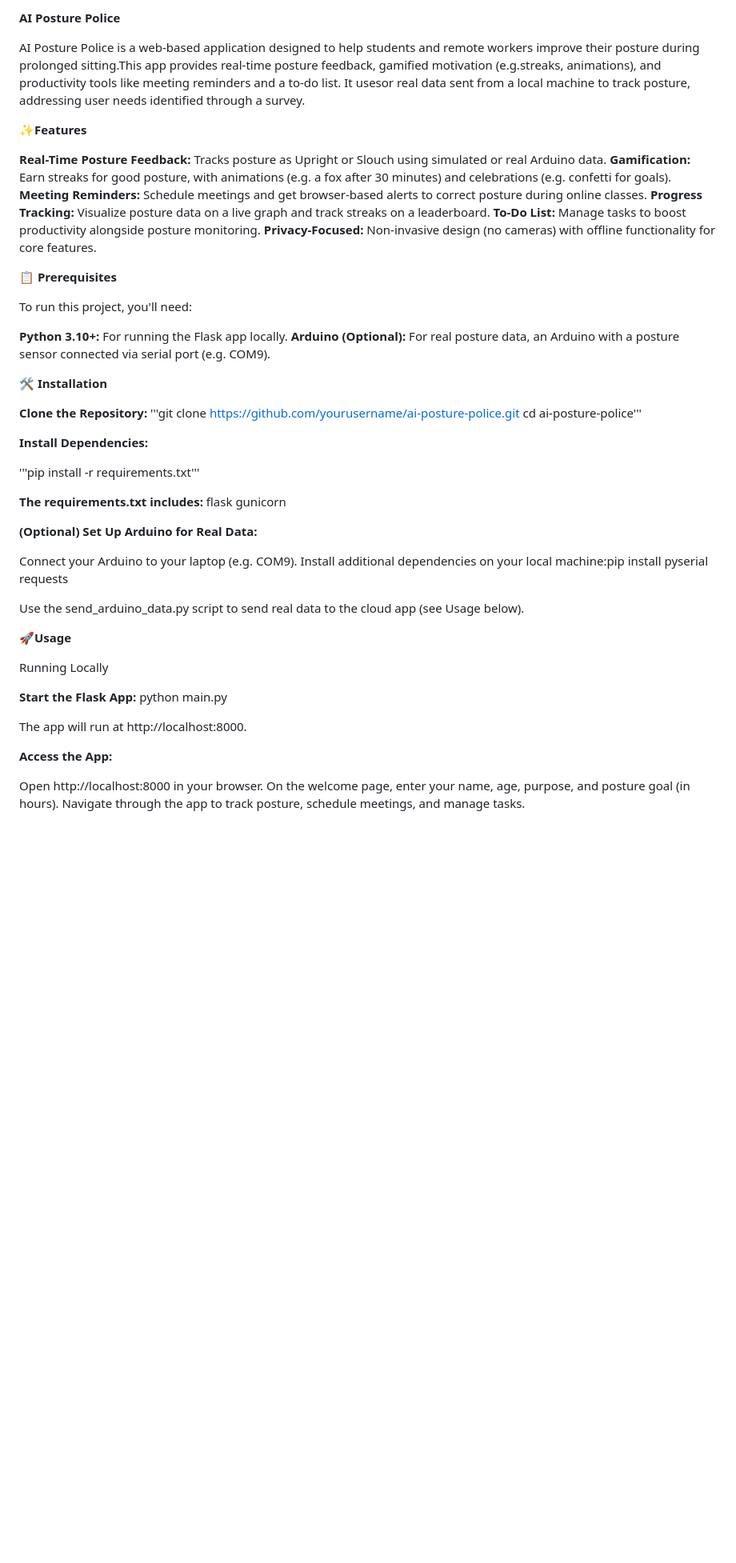
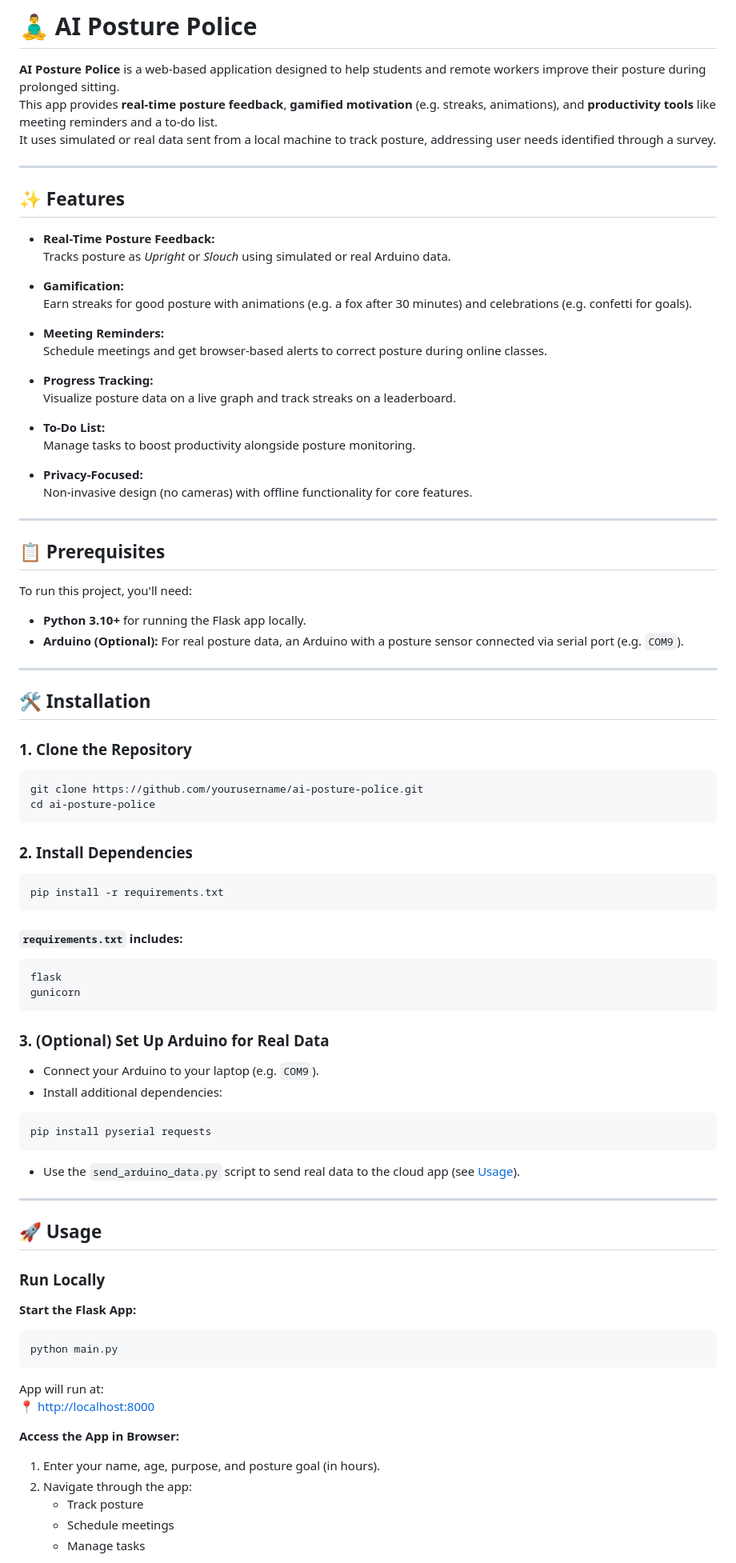
Before and after one commit to navsin-code/Portfolio_Projects, a Markdown page: README.md, the part around one of its changes. Shown at 80% size. GitHub-like rendering; blank space fills up the shorter version.

````diff
--- a/README.md
+++ b/README.md
@@ -1,67 +1,95 @@
-**AI Posture Police**
+# 🧘‍♂️ AI Posture Police
 
+**AI Posture Police** is a web-based application designed to help students and remote workers improve their posture during prolonged sitting.
+This app provides **real-time posture feedback**, **gamified motivation** (e.g. streaks, animations), and **productivity tools** like meeting reminders and a to-do list.
+It uses simulated or real data sent from a local machine to track posture, addressing user needs identified through a survey.
 
-AI Posture Police is a web-based application designed to help students and remote workers improve their posture during prolonged sitting.This app provides real-time posture feedback, gamified motivation (e.g.streaks, animations), and productivity tools like meeting reminders and a to-do list. It usesor real data sent from a local machine to track posture, addressing user needs identified through a survey.
+---
 
-✨**Features**
+## ✨ Features
 
+- **Real-Time Posture Feedback:**
+  Tracks posture as *Upright* or *Slouch* using simulated or real Arduino data.
 
-**Real-Time Posture Feedback:** Tracks posture as Upright or Slouch using simulated or real Arduino data.
-**Gamification:** Earn streaks for good posture, with animations (e.g. a fox after 30 minutes) and celebrations (e.g. confetti for goals).
-**Meeting Reminders:** Schedule meetings and get browser-based alerts to correct posture during online classes.
-**Progress Tracking:** Visualize posture data on a live graph and track streaks on a leaderboard.
-**To-Do List:** Manage tasks to boost productivity alongside posture monitoring.
-**Privacy-Focused:** Non-invasive design (no cameras) with offline functionality for core features.
+- **Gamification:**
+  Earn streaks for good posture with animations (e.g. a fox after 30 minutes) and celebrations (e.g. confetti for goals).
 
-📋 **Prerequisites**
+- **Meeting Reminders:**
+  Schedule meetings and get browser-based alerts to correct posture during online classes.
 
+- **Progress Tracking:**
+  Visualize posture data on a live graph and track streaks on a leaderboard.
+
+- **To-Do List:**
+  Manage tasks to boost productivity alongside posture monitoring.
+
+- **Privacy-Focused:**
+  Non-invasive design (no cameras) with offline functionality for core features.
+
+---
+
+## 📋 Prerequisites
 
 To run this project, you'll need:
 
-**Python 3.10+:** For running the Flask app locally.
-**Arduino (Optional):** For real posture data, an Arduino with a posture sensor connected via serial port (e.g. COM9).
+- **Python 3.10+** for running the Flask app locally.
+- **Arduino (Optional):** For real posture data, an Arduino with a posture sensor connected via serial port (e.g. `COM9`).
 
-🛠️ **Installation**
+---
 
+## 🛠️ Installation
 
-**Clone the Repository:**
-'''git clone https://github.com/yourusername/ai-posture-police.git
-cd ai-posture-police'''
+### 1. Clone the Repository
 
+```bash
+git clone https://github.com/yourusername/ai-posture-police.git
+cd ai-posture-police
+```
 
-**Install Dependencies:**
+### 2. Install Dependencies
 
+```bash
+pip install -r requirements.txt
+```
 
-'''pip install -r requirements.txt'''
+#### `requirements.txt` includes:
 
-**The requirements.txt includes:**
+```
 flask
 gunicorn
+```
 
+### 3. (Optional) Set Up Arduino for Real Data
 
-**(Optional) Set Up Arduino for Real Data:**
+- Connect your Arduino to your laptop (e.g. `COM9`).
+- Install additional dependencies:
 
-Connect your Arduino to your laptop (e.g. COM9).
-Install additional dependencies on your local machine:pip install pyserial requests
+```bash
+pip install pyserial requests
+```
 
+- Use the `send_arduino_data.py` script to send real data to the cloud app (see [Usage](#-usage)).
 
-Use the send_arduino_data.py script to send real data to the cloud app (see Usage below).
+---
 
+## 🚀 Usage
 
-
-🚀**Usage**
-
-
-Running Locally
+### Run Locally
 
 **Start the Flask App:**
+
+```bash
 python main.py
+```
 
-The app will run at http://localhost:8000.
+App will run at:
+📍 [http://localhost:8000](http://localhost:8000)
 
-**Access the App:**
+**Access the App in Browser:**
 
-Open http://localhost:8000 in your browser.
-On the welcome page, enter your name, age, purpose, and posture goal (in hours).
-Navigate through the app to track posture, schedule meetings, and manage tasks.
+1. Enter your name, age, purpose, and posture goal (in hours).
+2. Navigate through the app:
+   - Track posture
+   - Schedule meetings
+   - Manage tasks
 
````
Also changed, not shown: other parts of README.md (+23 -12 lines).
